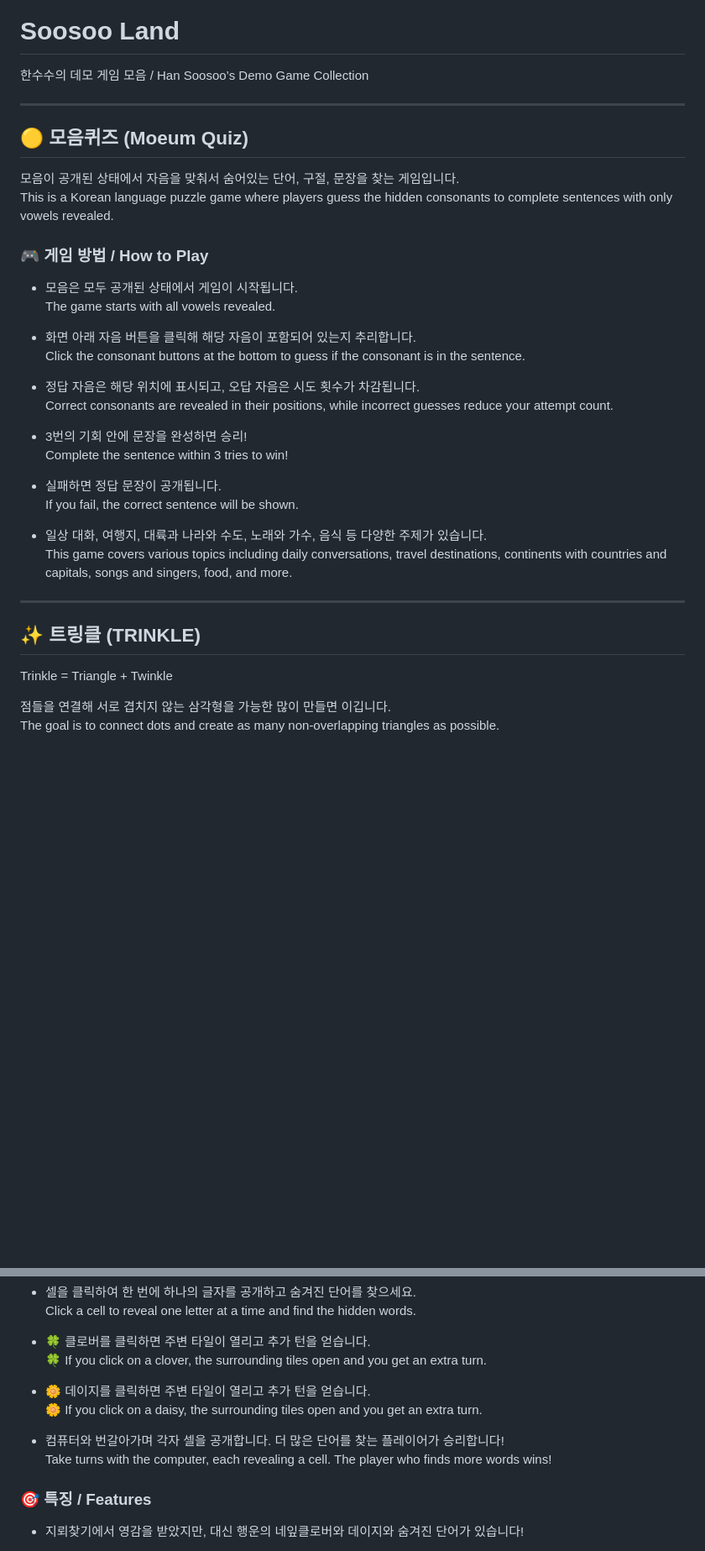
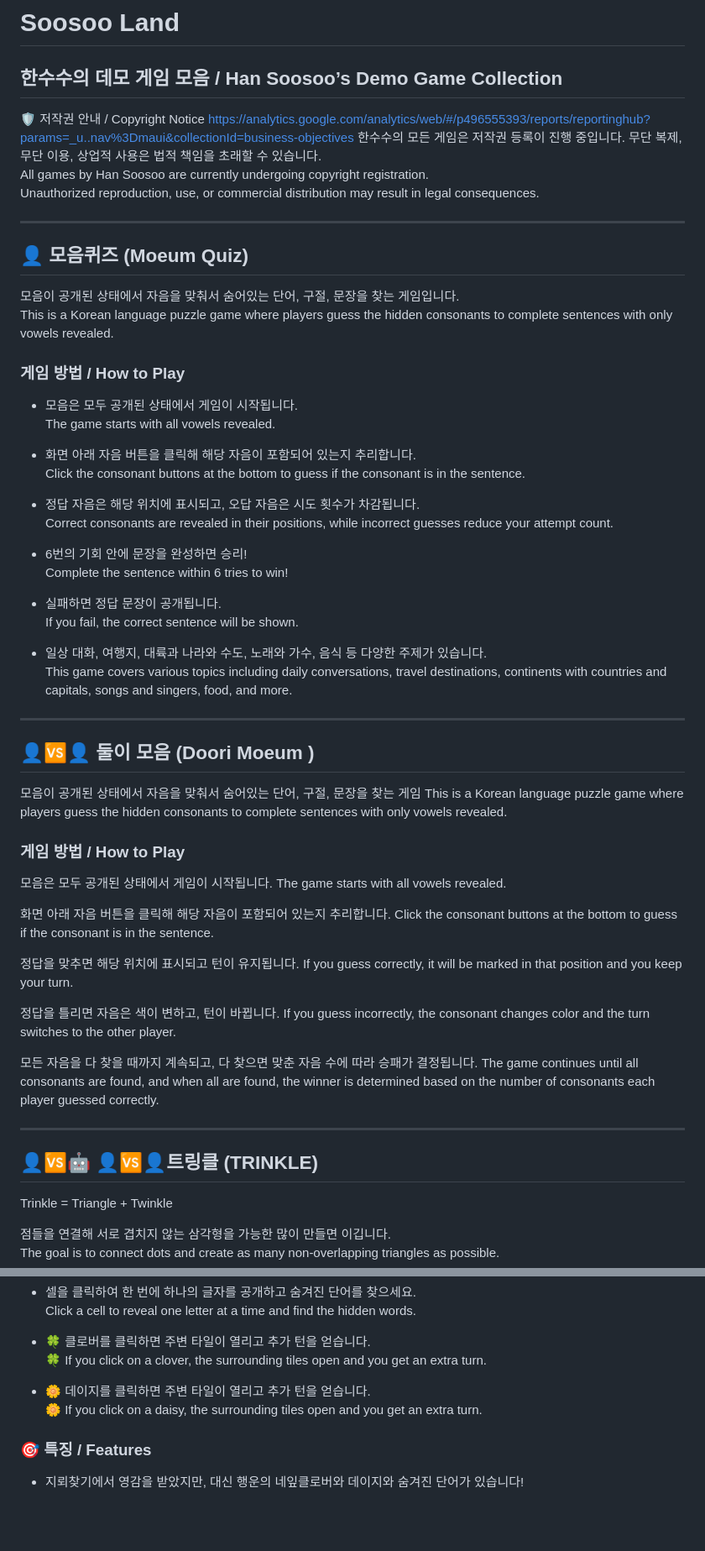
Before and after one commit to soosoohan/soosooland, a Markdown page: README.md, 2 parts joined by grey strips. Shown at 84% size. Rendered like a GitHub page; blank space fills up the shorter version.

```diff
--- a/README.md
+++ b/README.md
@@ -1,15 +1,22 @@
 # Soosoo Land
 
 한수수의 데모 게임 모음 / Han Soosoo’s Demo Game Collection
+-----
+
+🛡️ 저작권 안내 / Copyright Notice
+https://analytics.google.com/analytics/web/#/p496555393/reports/reportinghub?params=_u..nav%3Dmaui&collectionId=business-objectives
+한수수의 모든 게임은 저작권 등록이 진행 중입니다. 무단 복제, 무단 이용, 상업적 사용은 법적 책임을 초래할 수 있습니다.
+All games by Han Soosoo are currently undergoing copyright registration.
+Unauthorized reproduction, use, or commercial distribution may result in legal consequences.
 
 -----
 
-## 🟡 모음퀴즈 (Moeum Quiz)
+## 👤 모음퀴즈 (Moeum Quiz)
 
 모음이 공개된 상태에서 자음을 맞춰서 숨어있는 단어, 구절, 문장을 찾는 게임입니다.
 This is a Korean language puzzle game where players guess the hidden consonants to complete sentences with only vowels revealed.
 
-### 🎮 게임 방법 / How to Play
+### 게임 방법 / How to Play
 
 - 모음은 모두 공개된 상태에서 게임이 시작됩니다.
   The game starts with all vowels revealed.
@@ -20,8 +27,8 @@ This is a Korean language puzzle game where players guess the hidden consonants
 - 정답 자음은 해당 위치에 표시되고, 오답 자음은 시도 횟수가 차감됩니다.
   Correct consonants are revealed in their positions, while incorrect guesses reduce your attempt count.
 
-- 3번의 기회 안에 문장을 완성하면 승리!
-  Complete the sentence within 3 tries to win!
+- 6번의 기회 안에 문장을 완성하면 승리!
+  Complete the sentence within 6 tries to win!
 
 - 실패하면 정답 문장이 공개됩니다.
   If you fail, the correct sentence will be shown.
@@ -31,7 +38,32 @@ This is a Korean language puzzle game where players guess the hidden consonants
 
 -----
 
-## ✨ 트링클 (TRINKLE)
+## 👤🆚👤 둘이 모음 (Doori Moeum )
+
+모음이 공개된 상태에서 자음을 맞춰서 숨어있는 단어, 구절, 문장을 찾는 게임
+This is a Korean language puzzle game where players guess the hidden consonants to complete sentences with only vowels revealed.
+
+### 게임 방법 / How to Play
+
+모음은 모두 공개된 상태에서 게임이 시작됩니다.
+The game starts with all vowels revealed.
+
+화면 아래 자음 버튼을 클릭해 해당 자음이 포함되어 있는지 추리합니다.
+Click the consonant buttons at the bottom to guess if the consonant is in the sentence.
+
+정답을 맞추면 해당 위치에 표시되고 턴이 유지됩니다.
+If you guess correctly, it will be marked in that position and you keep your turn.
+
+정답을 틀리면 자음은 색이 변하고, 턴이 바뀝니다.
+If you guess incorrectly, the consonant changes color and the turn switches to the other player.
+
+모든 자음을 다 찾을 때까지 계속되고, 다 찾으면 맞춘 자음 수에 따라 승패가 결정됩니다.
+The game continues until all consonants are found, and when all are found, the winner is determined based on the number of consonants each player guessed correctly.
+
+
+-----
+
+## 👤🆚🤖 👤🆚👤트링클 (TRINKLE)
 
 Trinkle = Triangle + Twinkle
 
@@ -78,9 +110,6 @@ Worpuzz is a word puzzle game inspired by Minesweeper, where you explore a grid
 
 - 🌼 데이지를 클릭하면 주변 타일이 열리고 추가 턴을 얻습니다.
   🌼 If you click on a daisy, the surrounding tiles open and you get an extra turn.
-
-- 컴퓨터와 번갈아가며 각자 셀을 공개합니다. 더 많은 단어를 찾는 플레이어가 승리합니다!
-  Take turns with the computer, each revealing a cell. The player who finds more words wins!
 
 ### 🎯 특징 / Features
 - 지뢰찾기에서 영감을 받았지만, 대신 행운의 네잎클로버와 데이지와 숨겨진 단어가 있습니다!
```
Also changed, not shown: other parts of README.md (+97 -53 lines).
